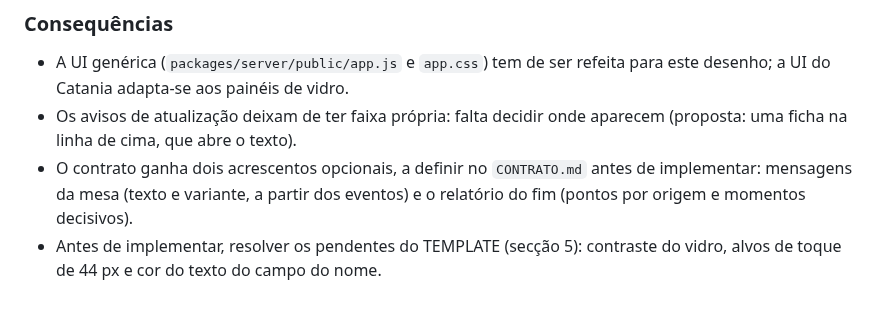
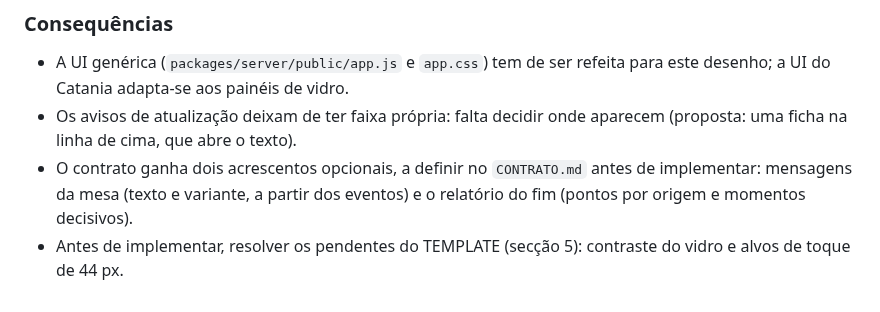
Before and after one commit to dferreiramarques/bitnik-platform, a Markdown page: docs/DECISOES.md, the part around the change. Rendered like a GitHub page.

```diff
--- a/docs/DECISOES.md
+++ b/docs/DECISOES.md
@@ -349,4 +349,4 @@ O template vanilla foi afinado no Claude Design (canvas "Bitnik — Template van
 - A UI genérica (`packages/server/public/app.js` e `app.css`) tem de ser refeita para este desenho; a UI do Catania adapta-se aos painéis de vidro.
 - Os avisos de atualização deixam de ter faixa própria: falta decidir onde aparecem (proposta: uma ficha na linha de cima, que abre o texto).
 - O contrato ganha dois acrescentos opcionais, a definir no `CONTRATO.md` antes de implementar: mensagens da mesa (texto e variante, a partir dos eventos) e o relatório do fim (pontos por origem e momentos decisivos).
-- Antes de implementar, resolver os pendentes do TEMPLATE (secção 5): contraste do vidro, alvos de toque de 44 px e cor do texto do campo do nome.
+- Antes de implementar, resolver os pendentes do TEMPLATE (secção 5): contraste do vidro e alvos de toque de 44 px.
```
Also changed, not shown: design/figma/TEMPLATE.md (+1 -2 lines), docs/ROADMAP.md (+1 -1 lines).
